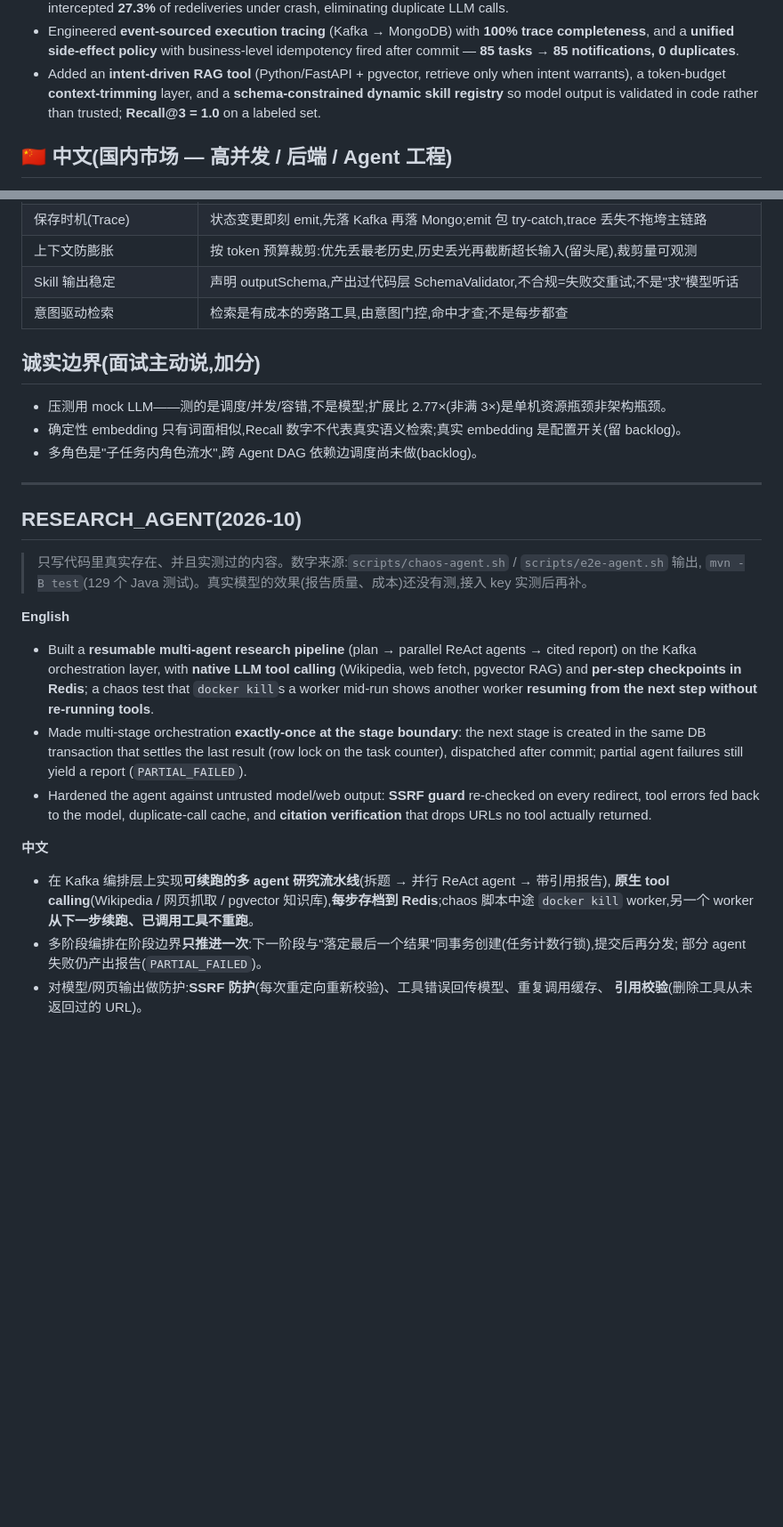
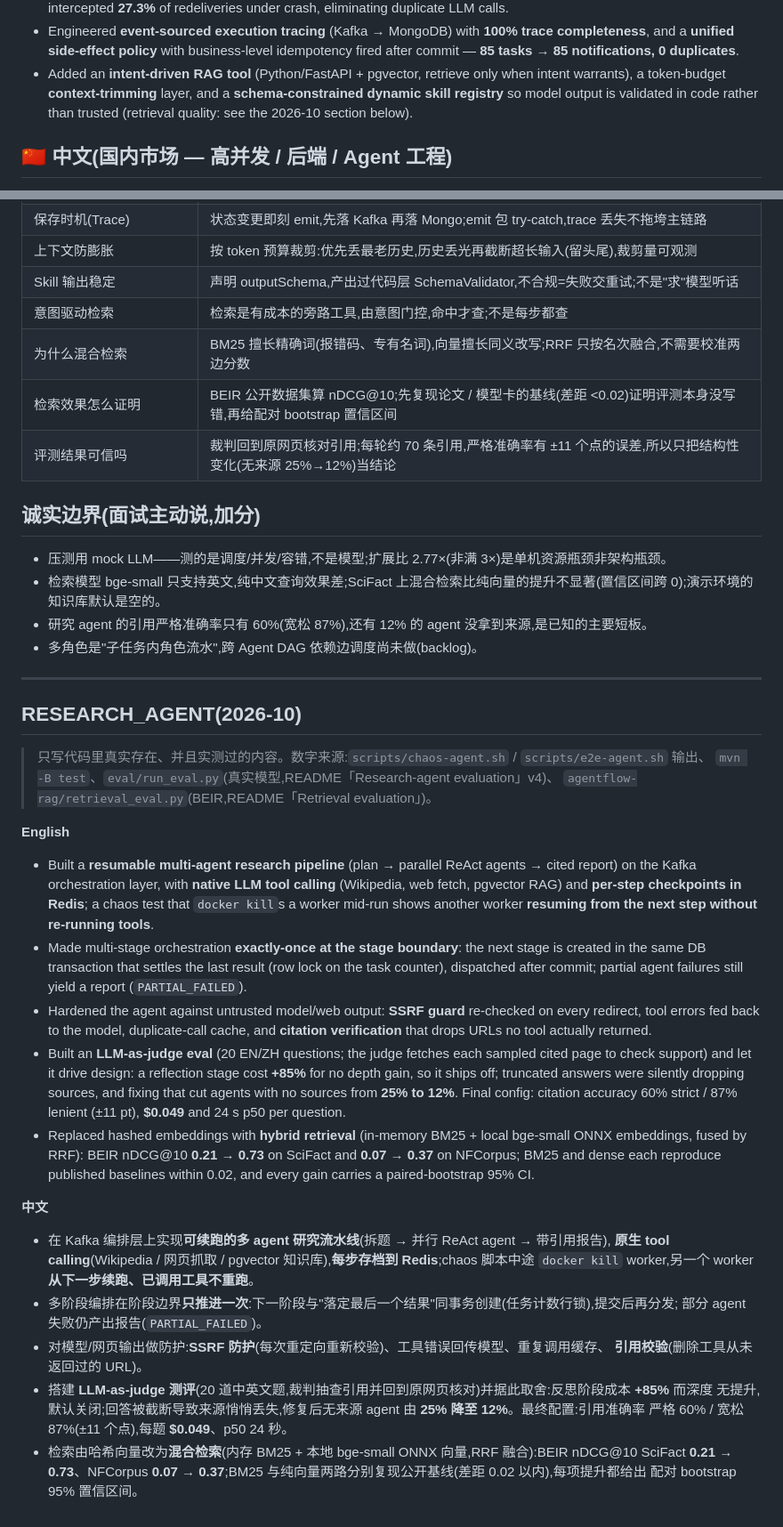
Before and after one commit to congfanpu-lgtm/agentflow, a Markdown page: docs/resume-bullets.md, 2 parts joined by grey strips. Shown at 89% size. Drawn GitHub-style; blank space fills up the shorter version.

Commit message:
docs(resume): replace stale Recall@3 claim, add eval + retrieval bullets
Co-Authored-By: Claude Opus 5.5 (1M context) <noreply@anthropic.com>
Claude-Session: https://claude.ai/code/session_01H9FMXjqLKBWpSSNt8D8pXv

```diff
--- a/docs/resume-bullets.md
+++ b/docs/resume-bullets.md
@@ -23,7 +23,7 @@
   85 notifications, 0 duplicates**.
 - Added an **intent-driven RAG tool** (Python/FastAPI + pgvector, retrieve only when intent warrants),
   a token-budget **context-trimming** layer, and a **schema-constrained dynamic skill registry** so model
-  output is validated in code rather than trusted; **Recall@3 = 1.0** on a labeled set.
+  output is validated in code rather than trusted (retrieval quality: see the 2026-10 section below).
 
 ## 🇨🇳 中文(国内市场 — 高并发 / 后端 / Agent 工程)
 
@@ -55,18 +55,23 @@
 | 上下文防膨胀 | 按 token 预算裁剪:优先丢最老历史,历史丢光再截断超长输入(留头尾),裁剪量可观测 |
 | Skill 输出稳定 | 声明 outputSchema,产出过代码层 SchemaValidator,不合规=失败交重试;不是"求"模型听话 |
 | 意图驱动检索 | 检索是有成本的旁路工具,由意图门控,命中才查;不是每步都查 |
+| 为什么混合检索 | BM25 擅长精确词(报错码、专有名词),向量擅长同义改写;RRF 只按名次融合,不需要校准两边分数 |
+| 检索效果怎么证明 | BEIR 公开数据集算 nDCG@10;先复现论文 / 模型卡的基线(差距 <0.02)证明评测本身没写错,再给配对 bootstrap 置信区间 |
+| 评测结果可信吗 | 裁判回到原网页核对引用;每轮约 70 条引用,严格准确率有 ±11 个点的误差,所以只把结构性变化(无来源 25%→12%)当结论 |
 
 ## 诚实边界(面试主动说,加分)
 - 压测用 mock LLM——测的是调度/并发/容错,不是模型;扩展比 2.77×(非满 3×)是单机资源瓶颈非架构瓶颈。
-- 确定性 embedding 只有词面相似,Recall 数字不代表真实语义检索;真实 embedding 是配置开关(留 backlog)。
+- 检索模型 bge-small 只支持英文,纯中文查询效果差;SciFact 上混合检索比纯向量的提升不显著(置信区间跨 0);演示环境的知识库默认是空的。
+- 研究 agent 的引用严格准确率只有 60%(宽松 87%),还有 12% 的 agent 没拿到来源,是已知的主要短板。
 - 多角色是"子任务内角色流水",跨 Agent DAG 依赖边调度尚未做(backlog)。
 
 ---
 
 ## RESEARCH_AGENT(2026-10)
 
-> 只写代码里真实存在、并且实测过的内容。数字来源:`scripts/chaos-agent.sh` / `scripts/e2e-agent.sh` 输出,
-> `mvn -B test`(129 个 Java 测试)。真实模型的效果(报告质量、成本)还没有测,接入 key 实测后再补。
+> 只写代码里真实存在、并且实测过的内容。数字来源:`scripts/chaos-agent.sh` / `scripts/e2e-agent.sh` 输出、
+> `mvn -B test`、`eval/run_eval.py`(真实模型,README「Research-agent evaluation」v4)、
+> `agentflow-rag/retrieval_eval.py`(BEIR,README「Retrieval evaluation」)。
 
 **English**
 - Built a **resumable multi-agent research pipeline** (plan → parallel ReAct agents → cited report) on the Kafka
@@ -78,6 +83,13 @@
   failures still yield a report (`PARTIAL_FAILED`).
 - Hardened the agent against untrusted model/web output: **SSRF guard** re-checked on every redirect, tool errors fed back
   to the model, duplicate-call cache, and **citation verification** that drops URLs no tool actually returned.
+- Built an **LLM-as-judge eval** (20 EN/ZH questions; the judge fetches each sampled cited page to check support) and
+  let it drive design: a reflection stage cost **+85%** for no depth gain, so it ships off; truncated answers were silently
+  dropping sources, and fixing that cut agents with no sources from **25% to 12%**. Final config: citation accuracy
+  60% strict / 87% lenient (±11 pt), **$0.049** and 24 s p50 per question.
+- Replaced hashed embeddings with **hybrid retrieval** (in-memory BM25 + local bge-small ONNX embeddings, fused by RRF):
+  BEIR nDCG@10 **0.21 → 0.73** on SciFact and **0.07 → 0.37** on NFCorpus; BM25 and dense each reproduce published
+  baselines within 0.02, and every gain carries a paired-bootstrap 95% CI.
 
 **中文**
 - 在 Kafka 编排层上实现**可续跑的多 agent 研究流水线**(拆题 → 并行 ReAct agent → 带引用报告),
@@ -87,3 +99,9 @@
   部分 agent 失败仍产出报告(`PARTIAL_FAILED`)。
 - 对模型/网页输出做防护:**SSRF 防护**(每次重定向重新校验)、工具错误回传模型、重复调用缓存、
   **引用校验**(删除工具从未返回过的 URL)。
+- 搭建 **LLM-as-judge 测评**(20 道中英文题,裁判抽查引用并回到原网页核对)并据此取舍:反思阶段成本 **+85%** 而深度
+  无提升,默认关闭;回答被截断导致来源悄悄丢失,修复后无来源 agent 由 **25% 降至 12%**。最终配置:引用准确率
+  严格 60% / 宽松 87%(±11 个点),每题 **$0.049**、p50 24 秒。
+- 检索由哈希向量改为**混合检索**(内存 BM25 + 本地 bge-small ONNX 向量,RRF 融合):BEIR nDCG@10 SciFact
+  **0.21 → 0.73**、NFCorpus **0.07 → 0.37**;BM25 与纯向量两路分别复现公开基线(差距 0.02 以内),每项提升都给出
+  配对 bootstrap 95% 置信区间。
```
Also changed, not shown: other parts of docs/resume-bullets.md (+1 -1 lines).
